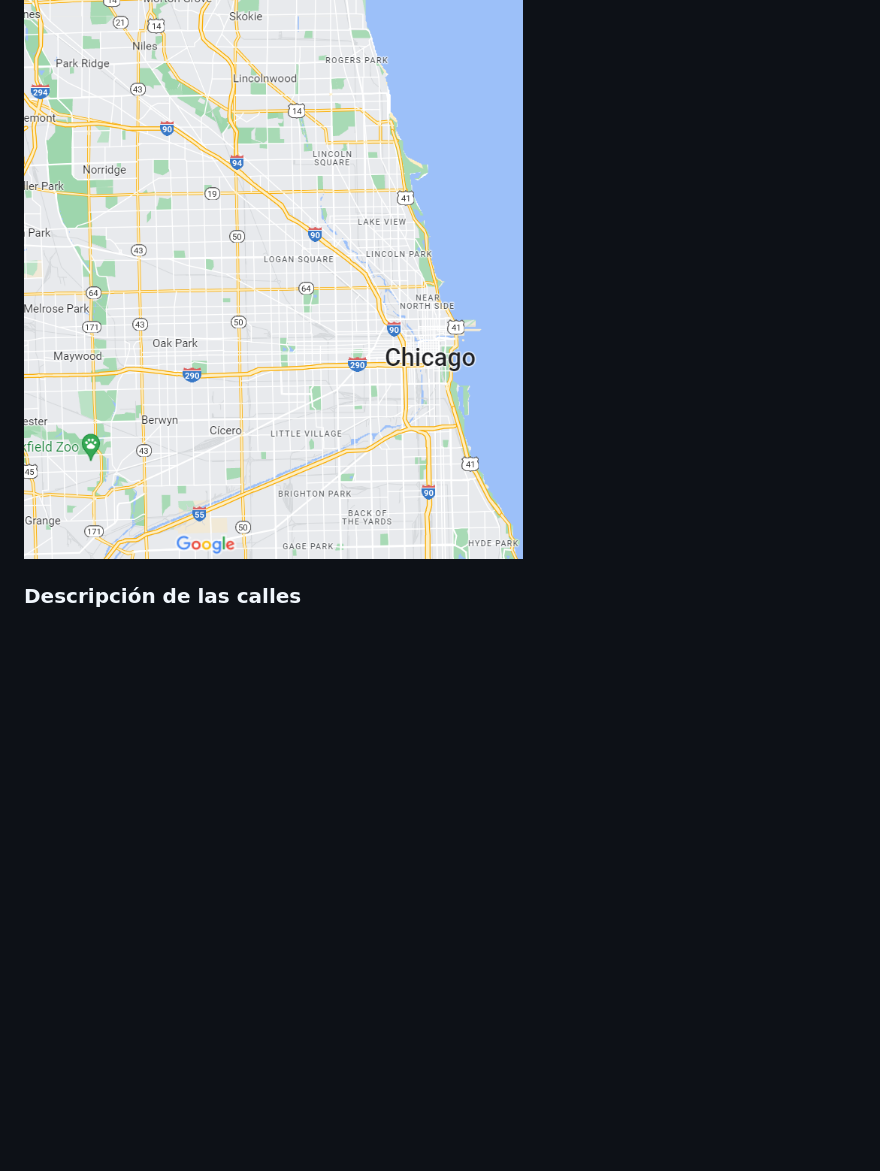
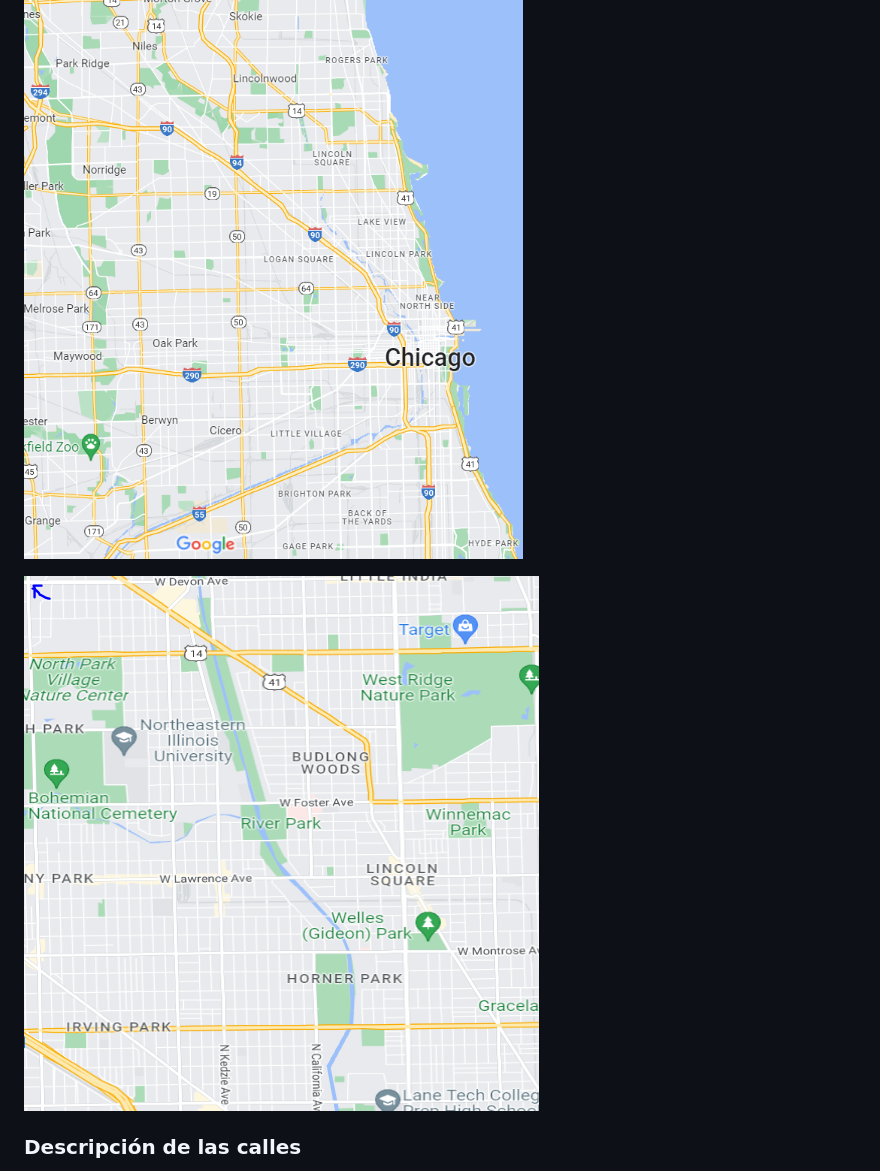
Before and after one commit to Miguel-TeamRuka/TF-20181H016-20191D998-201924261, a Markdown page: Informe.md, the part around the change. Rendered like a GitHub page; pictures changed too: imagenes/imagen-ciudad.png (added); blank space fills up the shorter version.

```diff
--- a/Informe.md
+++ b/Informe.md
@@ -24,6 +24,8 @@ Se escogió la ciudad de Chicago debido a que posee calles largas y casi sin cur
 
 Como punto inicial se seleccionó la intersección de las avenidas W Devon Ave y N Pulaski Rd.
 ![img](https://raw.githubusercontent.com/Miguel-TeamRuka/TF-20181H016-20191D998-201924261/main/imagenes/mapa.png)
+
+![img](https://raw.githubusercontent.com/Miguel-TeamRuka/TF-20181H016-20191D998-201924261/main/imagenes/imagen-ciudad.png)
 
 ### Descripción de las calles
 
```
Also changed, not shown: video.md (added, +2 -0 lines).
